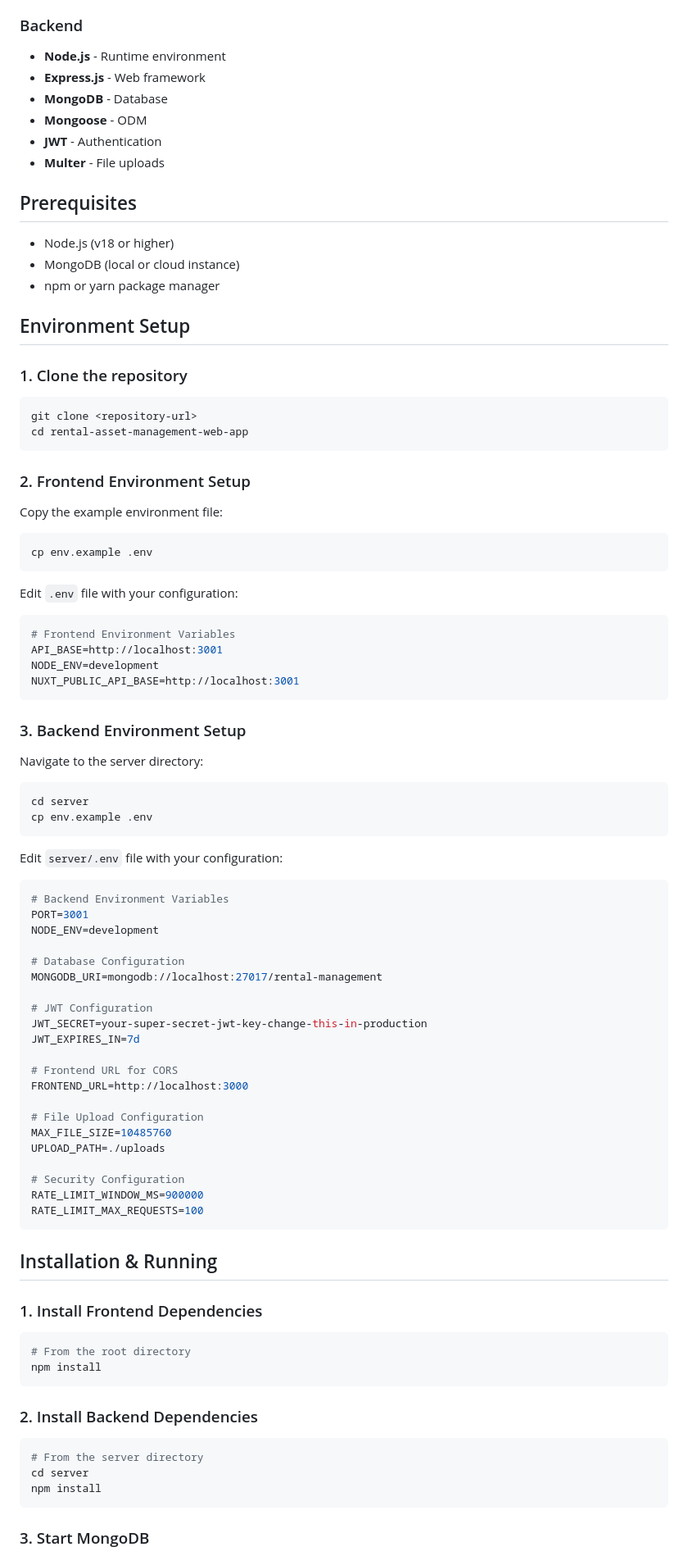
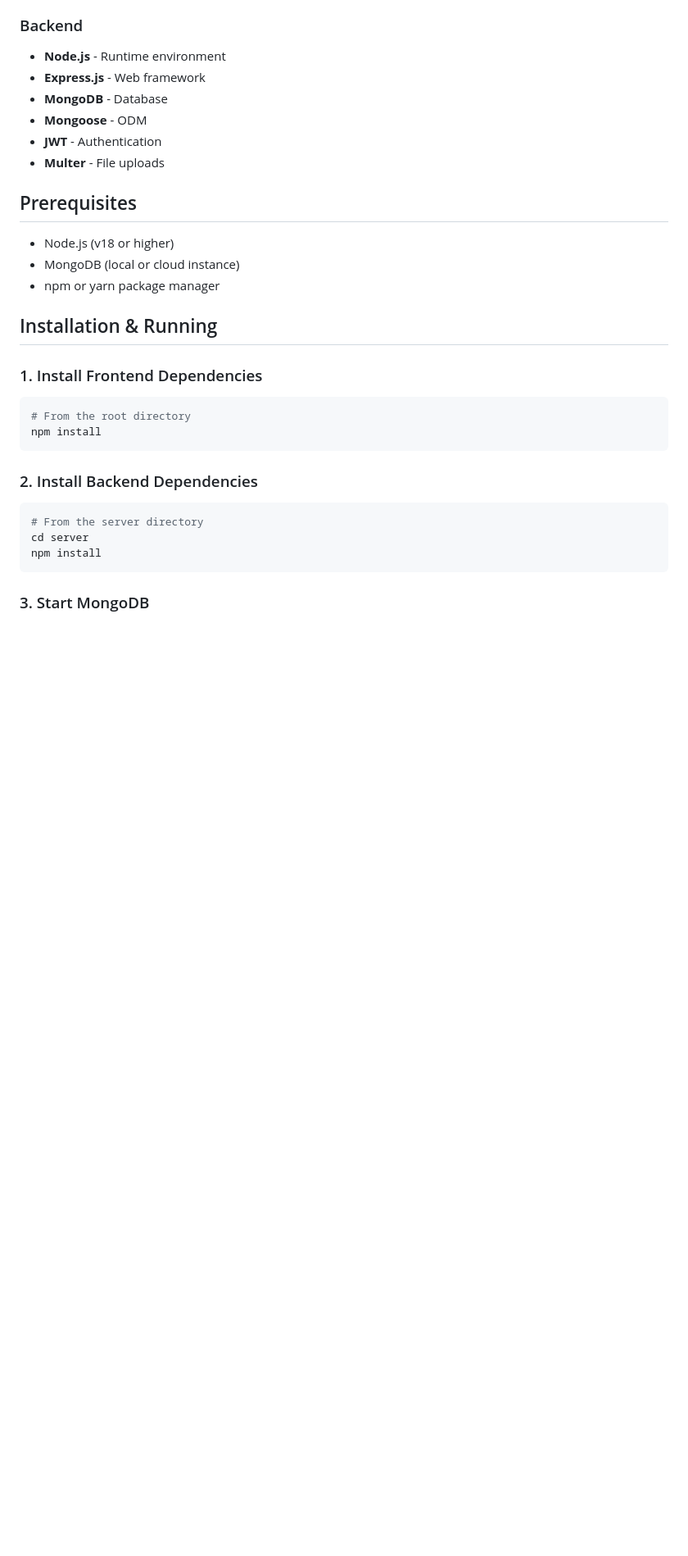
Before and after one commit to Bradakana/rental-asset-managnent-web-app, a Markdown page: README.md, the part around the change printed below. Shown: that part at 82% size. GitHub-like rendering; blank space fills up the shorter version.

````diff
--- a/README.md
+++ b/README.md
@@ -57,62 +57,6 @@ node scripts/createTestUsers.js
 - MongoDB (local or cloud instance)
 - npm or yarn package manager
 
-## Environment Setup
-
-### 1. Clone the repository
-```bash
-git clone <repository-url>
-cd rental-asset-management-web-app
-```
-
-### 2. Frontend Environment Setup
-
-Copy the example environment file:
-```bash
-cp env.example .env
-```
-
-Edit `.env` file with your configuration:
-```env
-# Frontend Environment Variables
-API_BASE=http://localhost:3001
-NODE_ENV=development
-NUXT_PUBLIC_API_BASE=http://localhost:3001
-```
-
-### 3. Backend Environment Setup
-
-Navigate to the server directory:
-```bash
-cd server
-cp env.example .env
-```
-
-Edit `server/.env` file with your configuration:
-```env
-# Backend Environment Variables
-PORT=3001
-NODE_ENV=development
-
-# Database Configuration
-MONGODB_URI=mongodb://localhost:27017/rental-management
-
-# JWT Configuration
-JWT_SECRET=your-super-secret-jwt-key-change-this-in-production
-JWT_EXPIRES_IN=7d
-
-# Frontend URL for CORS
-FRONTEND_URL=http://localhost:3000
-
-# File Upload Configuration
-MAX_FILE_SIZE=10485760
-UPLOAD_PATH=./uploads
-
-# Security Configuration
-RATE_LIMIT_WINDOW_MS=900000
-RATE_LIMIT_MAX_REQUESTS=100
-```
-
 ## Installation & Running
 
 ### 1. Install Frontend Dependencies
````
Also changed, not shown: other parts of README.md (+0 -12 lines).
